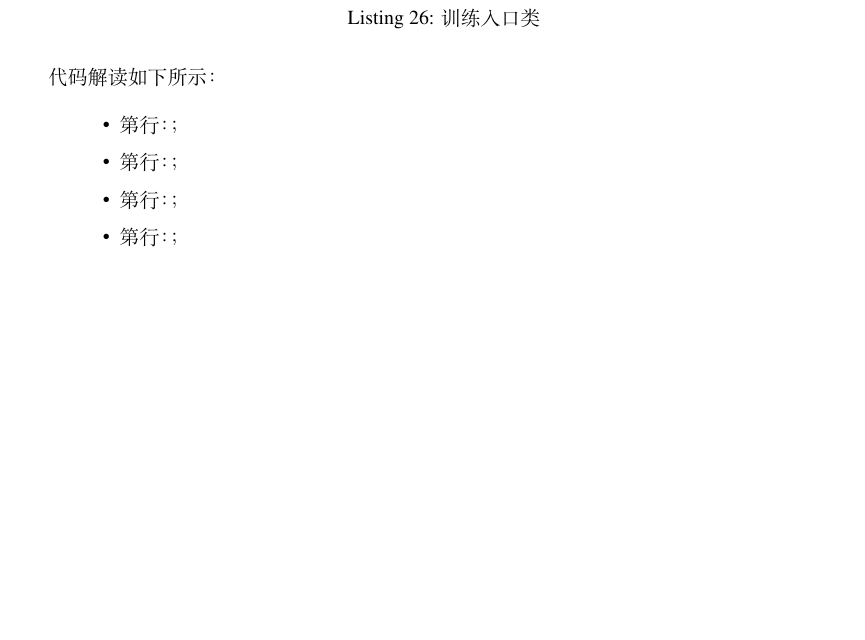
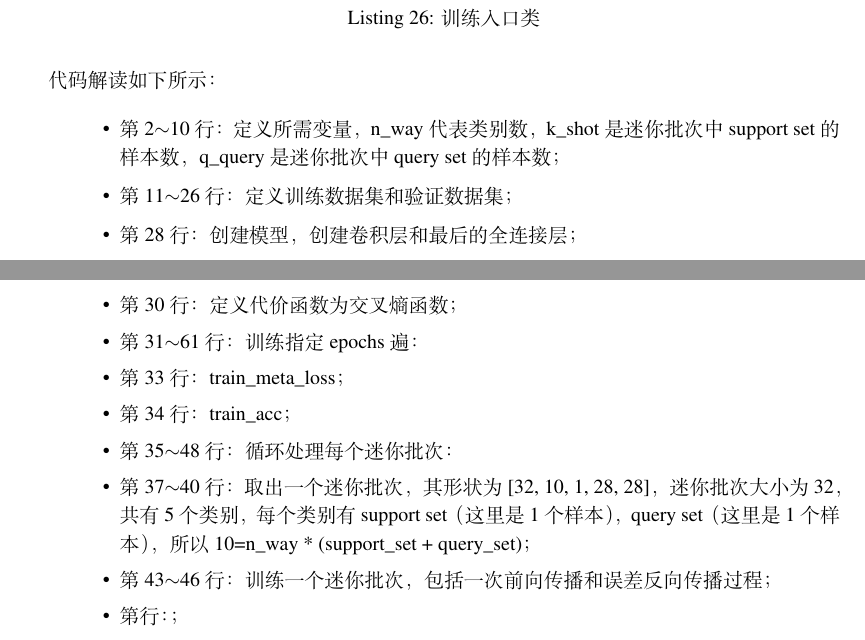
Before and after one commit to landno/iching, a LaTeX paper (doc/iching/iching.tex, which reads doc/iching/chapters/aqp0301.tex): part of page 80 of 91 before the commit and two parts of pages 80 and 81 of 91 after it, the two joined at a grey line, cut so that both start at the same text, the shorter picture padded with empty space. Compiled offline with XeLaTeX.

Commit message:
add train method digest in pdf

```diff
--- a/doc/iching/chapters/aqp0301.tex
+++ b/doc/iching/chapters/aqp0301.tex
@@ -211,9 +211,17 @@ def train(self):
 \end{lstlisting}
 代码解读如下所示：
 \begin{itemize}
-\item 第行：；
-\item 第行：；
-\item 第行：；
+\item 第2$\sim$10行：定义所需变量，n\_way代表类别数，k\_shot是迷你批次中support set的样本数，q\_query是迷你批次中query set的样本数；
+\item 第11$\sim$26行：定义训练数据集和验证数据集；
+\item 第28行：创建模型，创建卷积层和最后的全连接层；
+\item 第29行：定义优化器；
+\item 第30行：定义代价函数为交叉熵函数；
+\item 第31$\sim$61行：训练指定epochs遍：
+\item 第33行：train\_meta\_loss；
+\item 第34行：train\_acc；
+\item 第35$\sim$48行：循环处理每个迷你批次：
+\item 第37$\sim$40行：取出一个迷你批次，其形状为[32, 10, 1, 28, 28]，迷你批次大小为32，共有5个类别，每个类别有support set（这里是1个样本），query set（这里是1个样本），所以10=n\_way * (support\_set + query\_set)；
+\item 第43$\sim$46行：训练一个迷你批次，包括一次前向传播和误差反向传播过程；
 \item 第行：；
 \item 第行：；
 \end{itemize}
```
Also changed, not shown: 1 other file.
